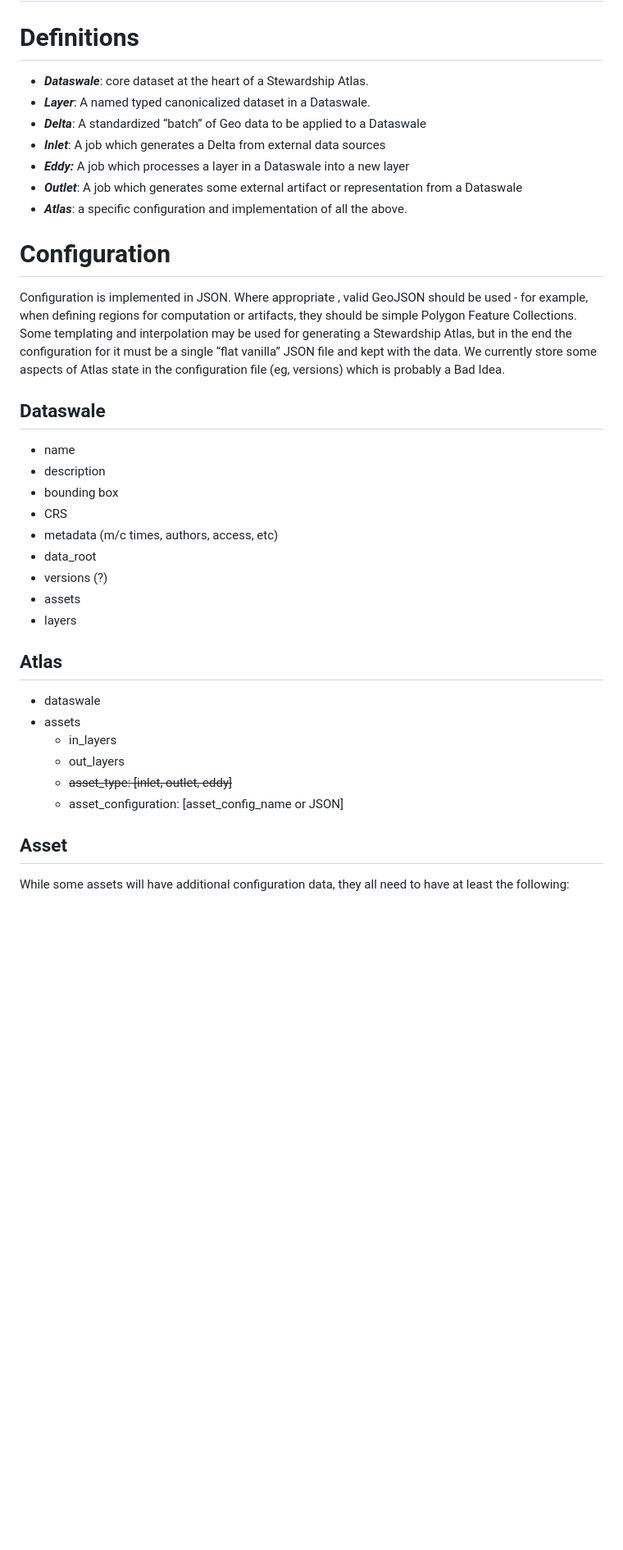
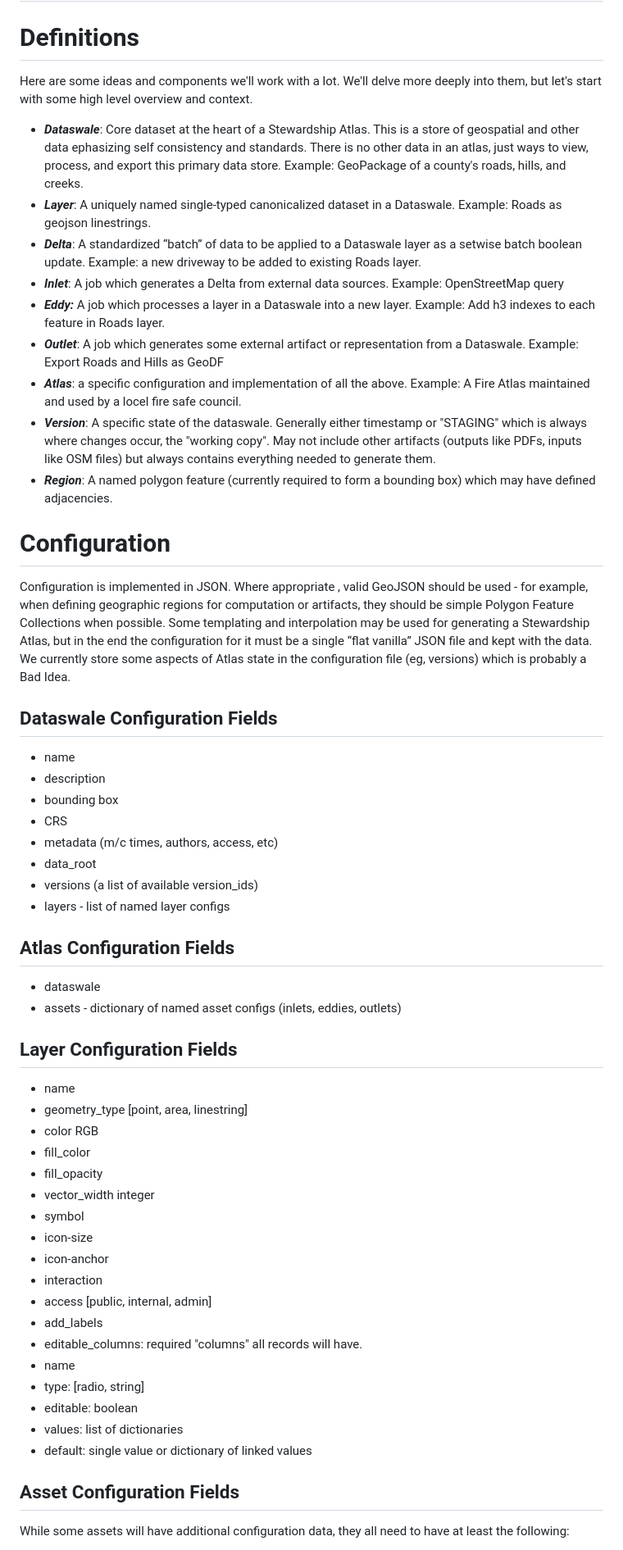
Before and after one commit to Salmon-Creek-Systems/stewardship_atlas, a Markdown page: documents/stewardship_atlas_technical.md, the part around one of its changes. Shown at 82% size. Rendered like a GitHub page; blank space fills up the shorter version.

```diff
--- a/documents/stewardship_atlas_technical.md
+++ b/documents/stewardship_atlas_technical.md
@@ -4,35 +4,55 @@
 
 
 # Definitions
-* ***Dataswale***: core dataset at the heart of a Stewardship Atlas.
-* ***Layer***: A named typed canonicalized dataset in a Dataswale.
-* ***Delta***: A standardized “batch” of Geo data to be applied to a Dataswale
-* ***Inlet***: A job which generates a Delta from external data sources
-* ***Eddy:*** A job which processes a layer in a Dataswale into a new layer
-* ***Outlet***: A job which generates some external artifact or representation from a Dataswale
-* ***Atlas***: a specific configuration and implementation of all the above.
+Here are some ideas and components we'll work with a lot. We'll delve more deeply into them, but let's start with some high level overview and context.
+
+* ***Dataswale***: Core dataset at the heart of a Stewardship Atlas. This is a store of geospatial and other data ephasizing self consistency and standards. There is no other data in an atlas, just ways to view, process, and export this primary data store. Example: GeoPackage of a county's roads, hills, and creeks.
+* ***Layer***: A uniquely named single-typed canonicalized dataset in a Dataswale. Example: Roads as geojson linestrings.
+* ***Delta***: A standardized “batch” of data to be applied to a Dataswale layer as a setwise batch boolean update. Example: a new driveway to be added to existing Roads layer.
+* ***Inlet***: A job which generates a Delta from external data sources. Example: OpenStreetMap query
+* ***Eddy:*** A job which processes a layer in a Dataswale into a new layer. Example: Add h3 indexes to each feature in Roads layer.
+* ***Outlet***: A job which generates some external artifact or representation from a Dataswale. Example: Export Roads and Hills as GeoDF
+* ***Atlas***: a specific configuration and implementation of all the above. Example: A Fire Atlas maintained and used by a locel fire safe council.
+* ***Version***: A specific state of the dataswale. Generally either timestamp or "STAGING" which is always where changes occur, the "working copy". May not include other artifacts (outputs like PDFs, inputs like OSM files) but always contains everything needed to generate them.
+* ***Region***: A named polygon feature (currently required to form a bounding box) which may have defined adjacencies.
 
 # Configuration
-Configuration is implemented in JSON. Where appropriate , valid GeoJSON should be used - for example, when defining regions for computation or artifacts, they should be simple Polygon Feature Collections. Some templating and interpolation may be used for generating a Stewardship Atlas, but in the end the configuration for it must be a single “flat vanilla” JSON file and kept with the data. We currently store some aspects of Atlas state in the configuration file (eg, versions) which is probably a Bad Idea.
-## Dataswale
+Configuration is implemented in JSON. Where appropriate , valid GeoJSON should be used - for example, when defining geographic regions for computation or artifacts, they should be simple Polygon Feature Collections when possible. Some templating and interpolation may be used for generating a Stewardship Atlas, but in the end the configuration for it must be a single “flat vanilla” JSON file and kept with the data. We currently store some aspects of Atlas state in the configuration file (eg, versions) which is probably a Bad Idea.
+
+## Dataswale Configuration Fields
 * name
 * description
 * bounding box
 * CRS
 * metadata (m/c times, authors, access, etc)
 * data_root
-* versions (?)
-* assets
-* layers
+* versions (a list of available version_ids)
+* layers - list of named layer configs
 
+## Atlas Configuration Fields
+* dataswale
+* assets - dictionary of named asset configs (inlets, eddies, outlets)
 
-## Atlas
-* dataswale
-* assets
-  * in_layers
-  * out_layers
-  * ~~asset_type: [inlet, outlet, eddy]~~
-  * asset_configuration: [asset_config_name or JSON]
-## Asset
+## Layer Configuration Fields
+* name
+* geometry_type [point, area, linestring]
+* color RGB
+* fill_color
+* fill_opacity
+* vector_width integer
+* symbol
+* icon-size
+* icon-anchor
+* interaction
+* access [public, internal, admin]
+* add_labels
+* editable_columns: required "columns" all records will have.
+ * name
+ * type: [radio, string]
+ * editable: boolean
+ * values: list of dictionaries
+ * default: single value or dictionary of linked values
+
+## Asset Configuration Fields
 While some assets will have additional configuration data, they all need to have at least  the following:
 * asset_type : [inlet, eddy, outlet]
```
Also changed, not shown: other parts of documents/stewardship_atlas_technical.md (+50 -30 lines).
